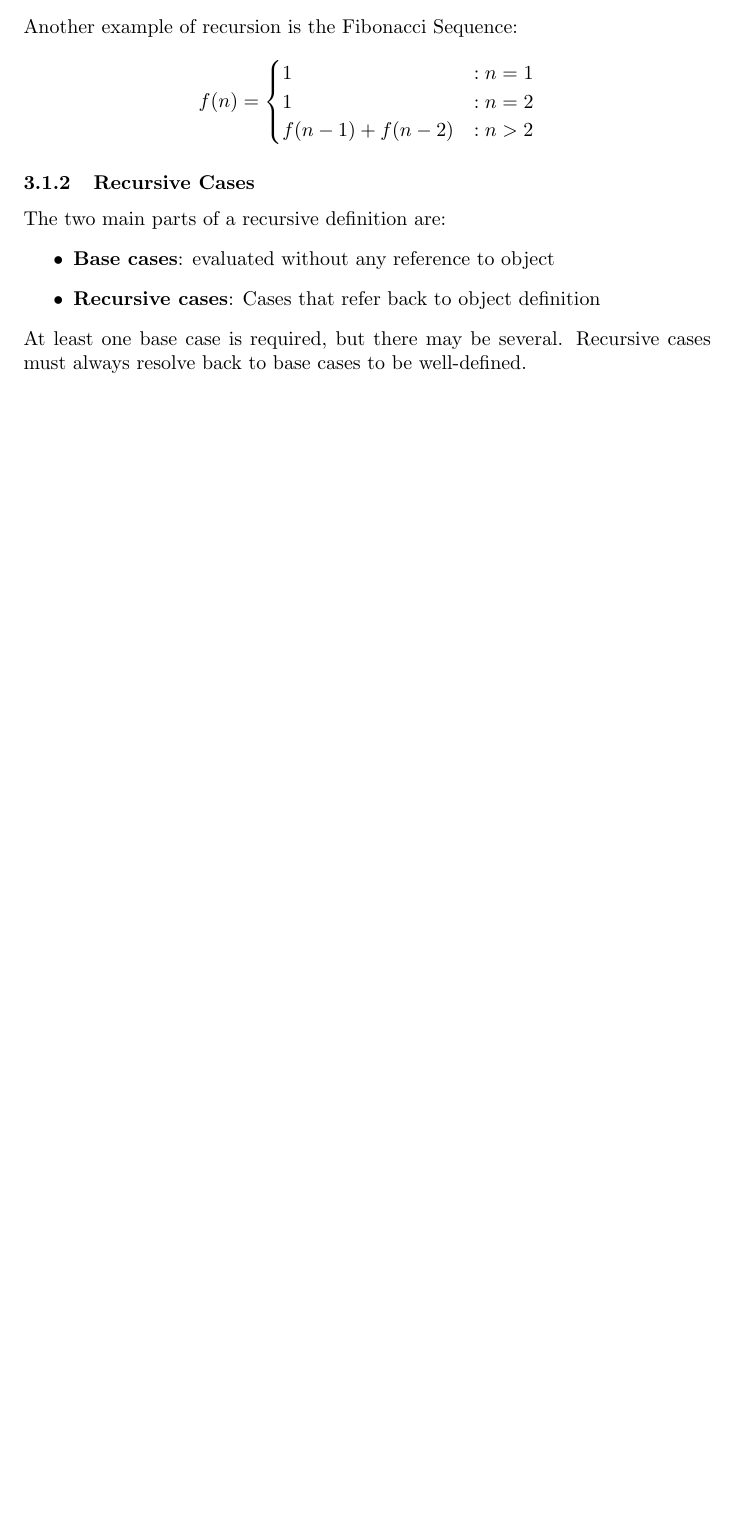
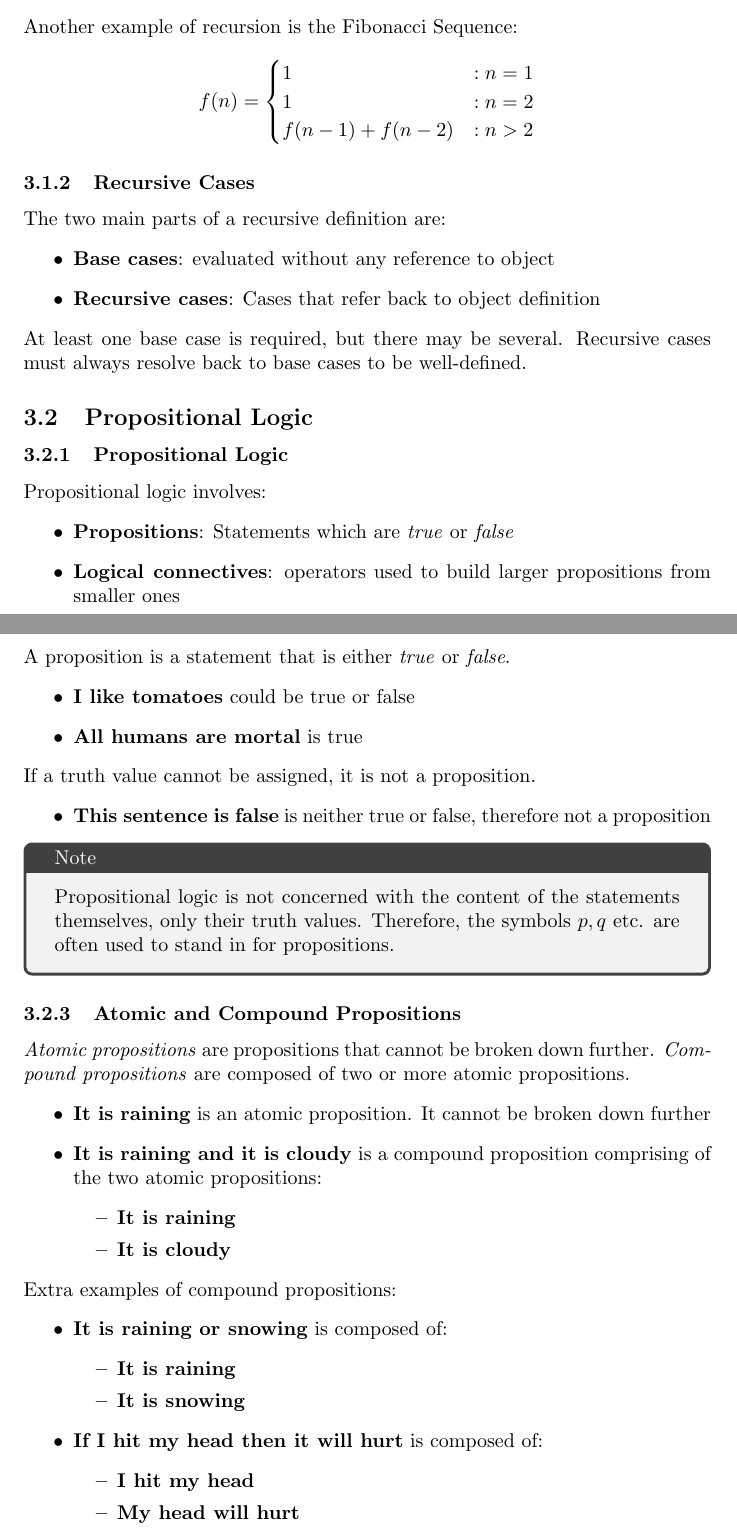
Before and after one commit to ninjawaffle/CAB203, a LaTeX document (CAB203 Lecture Notes.tex): part of page 17 of 17 before the commit and two parts of pages 17 and 18 of 20 after it, the two joined at a grey line, cut so that both start at the same text, the shorter picture padded with empty space. Compiled offline with pdfLaTeX.

Commit message:
Add propositional logic section

```diff
--- a/CAB203 Lecture Notes.tex
+++ b/CAB203 Lecture Notes.tex
@@ -512,3 +512,50 @@ The two main parts of a recursive definition are:
 \end{itemize}
 At least one base case is required, but there may be several.
 Recursive cases must always resolve back to base cases to be well-defined.
+%
+\subsection{Propositional Logic}
+\subsubsection{Propositional Logic}
+Propositional logic involves:
+\begin{itemize}
+    \item \textbf{Propositions}: Statements which are \emph{true} or \emph{false}
+    \item \textbf{Logical connectives}: operators used to build larger propositions from smaller ones
+\end{itemize}
+%
+\subsubsection{Propositions}
+A proposition is a statement that is either \emph{true} or \emph{false}.
+\begin{itemize}
+    \item \textbf{I like tomatoes} could be true or false
+    \item \textbf{All humans are mortal} is true
+\end{itemize}
+If a truth value cannot be assigned, it is not a proposition.
+\begin{itemize}
+    \item \textbf{This sentence is false} is neither true or false, therefore not a proposition
+\end{itemize}
+\begin{tcolorbox}[title=Note]
+    Propositional logic is not concerned with the content of the statements themselves, only their truth values.
+    Therefore, the symbols \(p, q\) etc. are often used to stand in for propositions.
+\end{tcolorbox}
+%
+\subsubsection{Atomic and Compound Propositions}
+\emph{Atomic propositions} are propositions that cannot be broken down further.
+\emph{Compound propositions} are composed of two or more atomic propositions.
+\begin{itemize}
+    \item \textbf{It is raining} is an atomic proposition. It cannot be broken down further
+    \item \textbf{It is raining and it is cloudy} is a compound proposition comprising of the two atomic propositions:
+    \begin{itemize}
+        \item \textbf{It is raining}
+        \item \textbf{It is cloudy}
+    \end{itemize}
+\end{itemize}
+Extra examples of compound propositions:
+\begin{itemize}
+    \item \textbf{It is raining or snowing} is composed of:
+    \begin{itemize}
+        \item \textbf{It is raining}
+        \item \textbf{It is snowing}
+    \end{itemize}
+    \item \textbf{If I hit my head then it will hurt} is composed of:
+    \begin{itemize}
+        \item \textbf{I hit my head}
+        \item \textbf{My head will hurt}
+    \end{itemize}
```
Also changed, not shown: CAB203 Lecture Notes.pdf, CAB203 Lecture Notes.tex (62 more changed lines), 1 other file.
